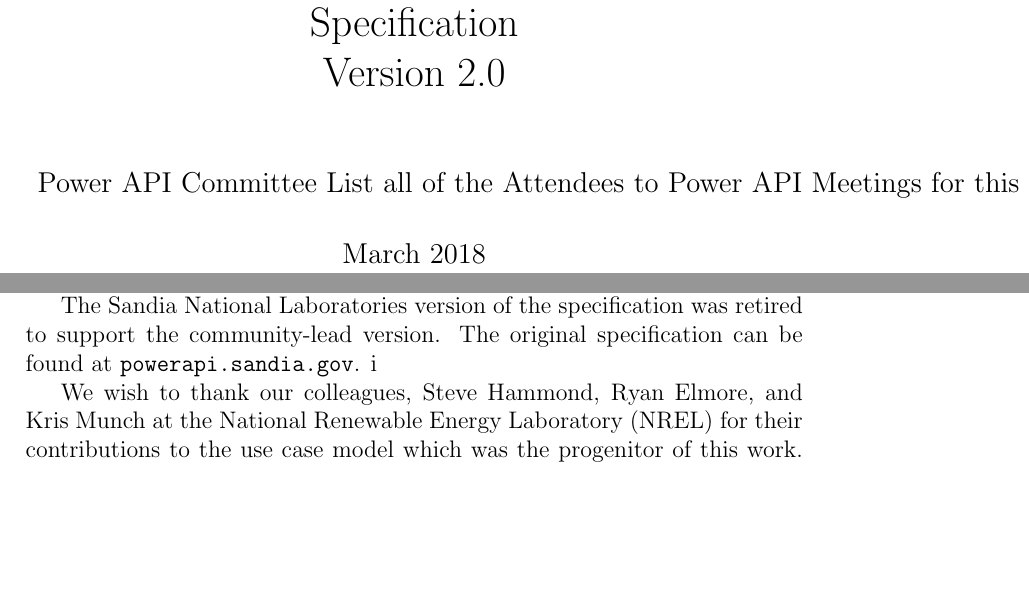
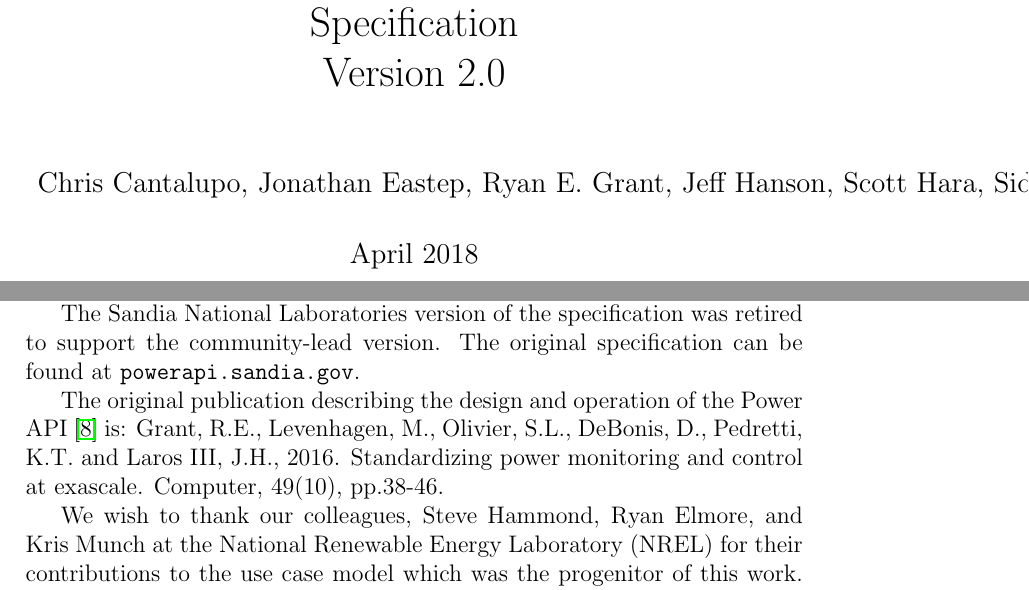
Before and after one commit to pwrapi/powerapi_spec, a LaTeX thesis (PowerAPI_Community.tex): two parts of pages 1 and 3 of 210, joined at a grey line, cut so that both start at the same text, the shorter picture padded with empty space. Compiled offline with pdfLaTeX.

Commit message:
Adding in author list as discussed on March call

```diff
--- a/PowerAPI_Community.tex
+++ b/PowerAPI_Community.tex
@@ -575,11 +575,10 @@
 %
 \title{High Performance Computing - Power Application Programming Interface Specification \\ Version \majorversion.\minorversion }
 
-\author{Power API Committee
-        List all of the Attendees to Power API Meetings for this major revision}
+\author{Chris Cantalupo, Jonathan Eastep, Ryan E. Grant, Jeff Hanson, Scott Hara, Siddhartha Jana, Jaymin Jasoliya, Matthew Kappel, James H. Laros III, Steve Leak, Michael Levenhagen, Steve Martin, Ramakumar Nagappan, Kevin Pedretti, Barry Rountree, Todd Rosedahl, Andy Warner, Andrew Younge}
 
 %
-\date{March 2018}
+\date{April 2018}
 % ---------------------------------------------------------------------------- %
 %
 % Start the document
@@ -614,7 +613,9 @@
 The Power API Community Specification is managed via the Power API Committee, an open specifications body operating under the Energy-Efficient High Performance Working Group (EEHPC-WG).
 The community version of the specification was developed based on the Power API Specification, originally developed at Sandia National Laboartories and supported through the Advanced Simulation and Computing (ASC) program funded by U.S. Department of Energy's National Nuclear Security Agency.
 
-The Sandia National Laboratories version of the specification was retired to support the community-lead version. The original specification can be found at \texttt{powerapi.sandia.gov}. i
+The Sandia National Laboratories version of the specification was retired to support the community-lead version. The original specification can be found at \texttt{powerapi.sandia.gov}.
+
+The original publication describing the design and operation of the Power API~\cite{grant2016standardizing} is: Grant, R.E., Levenhagen, M., Olivier, S.L., DeBonis, D., Pedretti, K.T. and Laros III, J.H., 2016. Standardizing power monitoring and control at exascale. Computer, 49(10), pp.38-46.
 
 We wish to thank our colleagues, Steve Hammond, Ryan Elmore, and Kris Munch at the National Renewable Energy Laboratory (NREL) for their contributions to the use case model which was the progenitor of this work.
 This effort was greatly enhanced by interactions with staff throughout Sandia as well as many external organizations.
```
